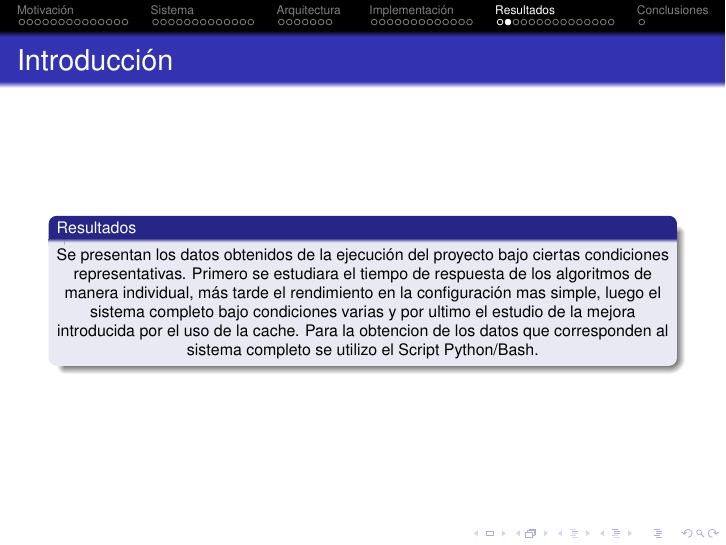
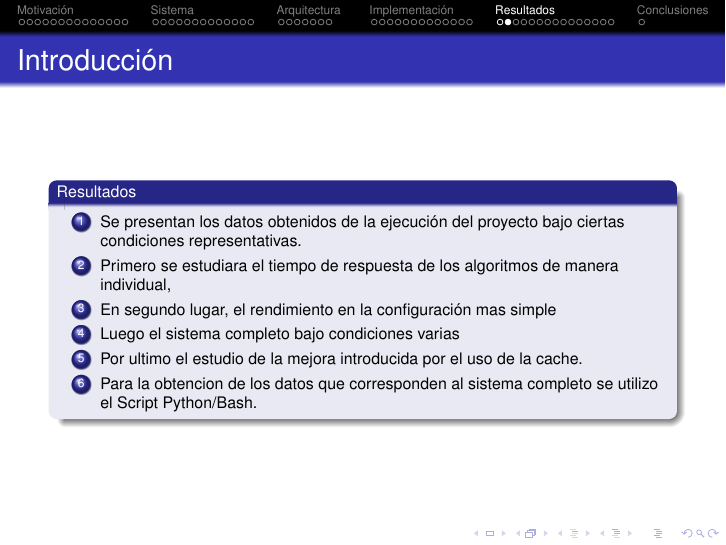
Before and after one commit to jairot/informe, LaTeX slides (pres/informe.tex): page 67 of 81. Compiled offline with pdfLaTeX.

Commit message:
agregado los bullets

```diff
--- a/pres/informe.tex
+++ b/pres/informe.tex
@@ -636,9 +636,15 @@
 \section{Resultados}
 \subsection{Introducción}
 \begin{frame}{Introducción}
-	  \begin{block}<+->{Resultados}
-	\center
-	Se presentan los datos obtenidos de la ejecución del proyecto bajo ciertas condiciones representativas. Primero se estudiara el tiempo de 	respuesta de los algoritmos de manera individual, más tarde el rendimiento en la configuración mas simple, luego el sistema completo bajo condiciones 	varias y por ultimo el estudio de la mejora introducida por el uso de la cache. Para la obtencion de los datos que corresponden al sistema completo se utilizo el Script Python/Bash.
+	\begin{block}<+->{Resultados}
+	 \begin{enumerate}
+		\item Se presentan los datos obtenidos de la ejecución del proyecto bajo ciertas condiciones representativas.
+		\item Primero se estudiara el tiempo de respuesta de los algoritmos de manera individual,
+		\item En segundo lugar,  el rendimiento en la configuración mas simple
+		\item Luego el sistema completo bajo condiciones varias
+		\item Por ultimo el estudio de la mejora introducida por el uso de la cache.
+		\item Para la obtencion de los datos que corresponden al sistema completo se utilizo el Script Python/Bash.
+	\end{enumerate}
   \end{block}
 
 \end{frame}
```
